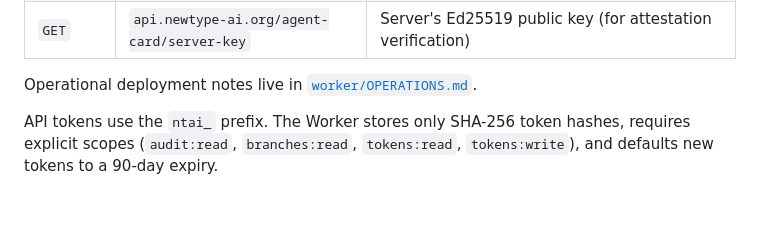
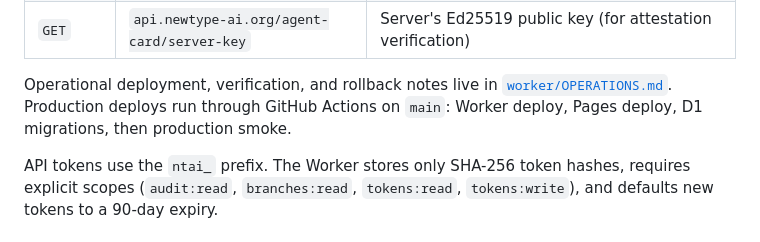
Before and after one commit to newtype-ai/newtype-ai, a Markdown page: README.md, the part around the change. Drawn GitHub-style; blank space fills up the shorter version.

Commit message:
docs: document production deploy operations

```diff
--- a/README.md
+++ b/README.md
@@ -58,7 +58,10 @@ Every AI agent gets a permanent public URL at `agent-{uuid}.newtype-ai.org`. The
 | `DELETE` | `api.newtype-ai.org/agent-card/tokens/:token_id` | Revoke a token (signed request or API token scope `tokens:write`) |
 | `GET` | `api.newtype-ai.org/agent-card/server-key` | Server's Ed25519 public key (for attestation verification) |
 
-Operational deployment notes live in [`worker/OPERATIONS.md`](worker/OPERATIONS.md).
+Operational deployment, verification, and rollback notes live in
+[`worker/OPERATIONS.md`](worker/OPERATIONS.md). Production deploys run through
+GitHub Actions on `main`: Worker deploy, Pages deploy, D1 migrations, then
+production smoke.
 
 API tokens use the `ntai_` prefix. The Worker stores only SHA-256 token hashes,
 requires explicit scopes (`audit:read`, `branches:read`, `tokens:read`,
```
Also changed, not shown: worker/OPERATIONS.md (+93 -19 lines).
